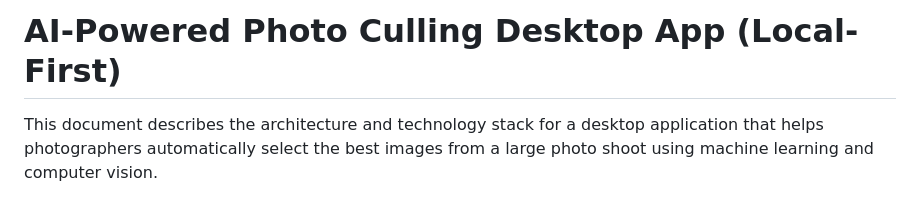
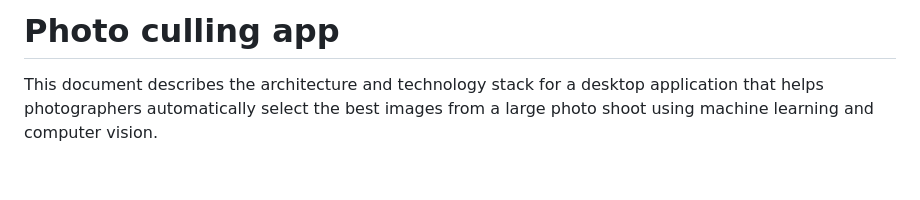
Before and after one commit to Manwithacape/COSC345---Group_11, a Markdown page: photo-culling-app.md, the part around the change. Rendered like a GitHub page; blank space fills up the shorter version.

```diff
--- a/photo-culling-app.md
+++ b/photo-culling-app.md
@@ -1,4 +1,4 @@
-# AI-Powered Photo Culling Desktop App (Local-First)
+# Photo culling app
 
 This document describes the architecture and technology stack for a desktop application that helps photographers automatically select the best images from a large photo shoot using machine learning and computer vision.
 
```
